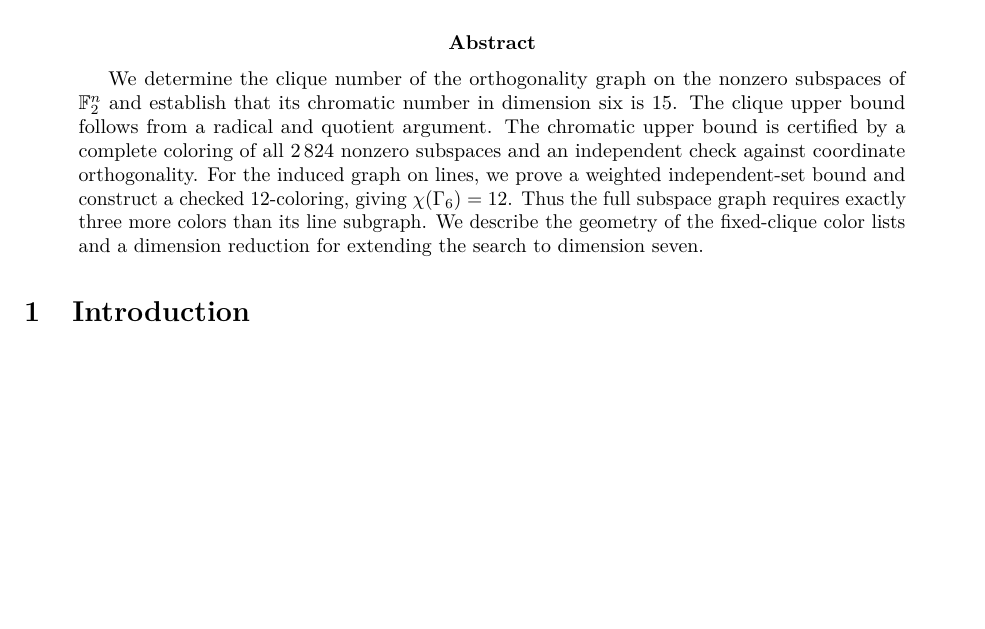
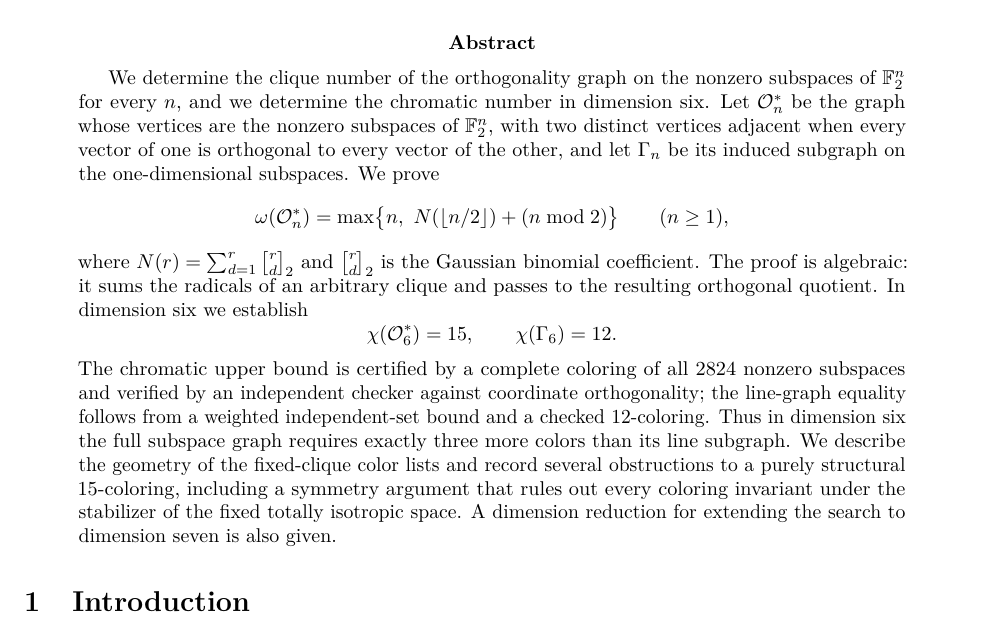
Before and after one commit to the-omega-institute/binary-subspace-orthogonality, a LaTeX paper (manuscript/paper.tex): part of page 1 of 11 before the commit and part of page 1 of 12 after it, cut so that both start at the same text, the shorter picture padded with empty space. Compiled offline with pdfLaTeX.

Commit message:
Update abstract and refernces

```diff
--- a/manuscript/paper.tex
+++ b/manuscript/paper.tex
@@ -22,16 +22,35 @@
 \begin{document}
 \maketitle
 \begin{abstract}
-We determine the clique number of the orthogonality graph on the nonzero
-subspaces of $\F^n$ and establish that its chromatic number in dimension six
-is $15$. The clique upper bound follows from a radical and quotient argument.
-The chromatic upper bound is certified by a complete coloring of all $2\,824$
-nonzero subspaces and an independent check against coordinate orthogonality.
-For the induced graph on lines, we prove a weighted independent-set bound and
-construct a checked $12$-coloring, giving $\chi(\Gamma_6)=12$.
-Thus the full subspace graph requires exactly three more colors than its line
-subgraph. We describe the geometry of the fixed-clique color lists and a
-dimension reduction for extending the search to dimension seven.
+We determine the clique number of the orthogonality graph on the
+nonzero subspaces of \(\F^n\) for every \(n\), and we determine the
+chromatic number in dimension six.  Let \(\OG_n^*\) be the graph
+whose vertices are the nonzero subspaces of \(\F^n\), with two
+distinct vertices adjacent when every vector of one is orthogonal to
+every vector of the other, and let \(\Gamma_n\) be its induced
+subgraph on the one-dimensional subspaces.  We prove
+\[
+\omega(\OG_n^*)=\max\bigl\{n,\ N(\lfloor n/2\rfloor)+(n\bmod 2)\bigr\}
+\qquad(n\ge1),
+\]
+where \(N(r)=\sum_{d=1}^{r}{r\brack d}_2\) and \({r\brack d}_2\) is
+the Gaussian binomial coefficient.  The proof is algebraic: it sums
+the radicals of an arbitrary clique and passes to the resulting
+orthogonal quotient.  In dimension six we establish
+\[
+\chi(\OG_6^*)=15,\qquad \chi(\Gamma_6)=12 .
+\]
+The chromatic upper bound is certified by a complete coloring of all
+\(2824\) nonzero subspaces and verified by an independent checker
+against coordinate orthogonality; the line-graph equality follows
+from a weighted independent-set bound and a checked \(12\)-coloring.
+Thus in dimension six the full subspace graph requires exactly three
+more colors than its line subgraph.  We describe the geometry of the
+fixed-clique color lists and record several obstructions to a purely
+structural \(15\)-coloring, including a symmetry argument that rules
+out every coloring invariant under the stabilizer of the fixed
+totally isotropic space.  A dimension reduction for extending the
+search to dimension seven is also given.
 \end{abstract}
 \input{sections/introduction}
 \input{sections/clique}
```
